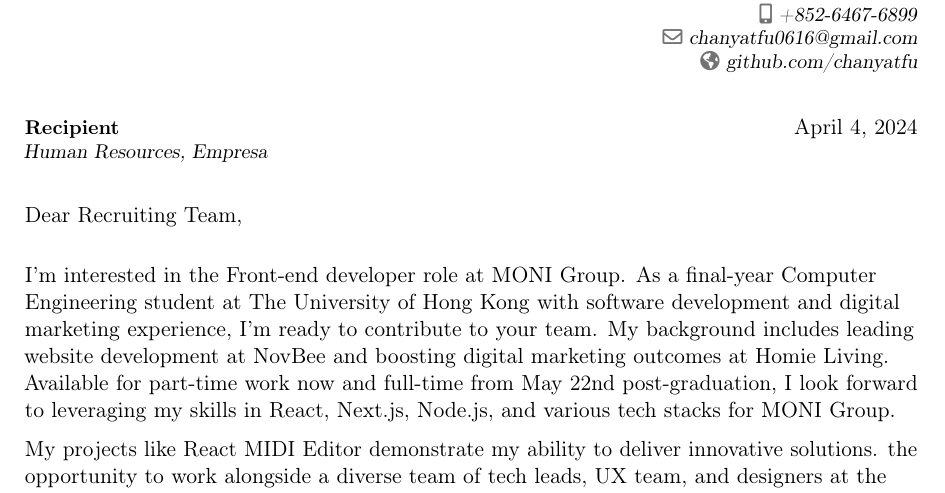
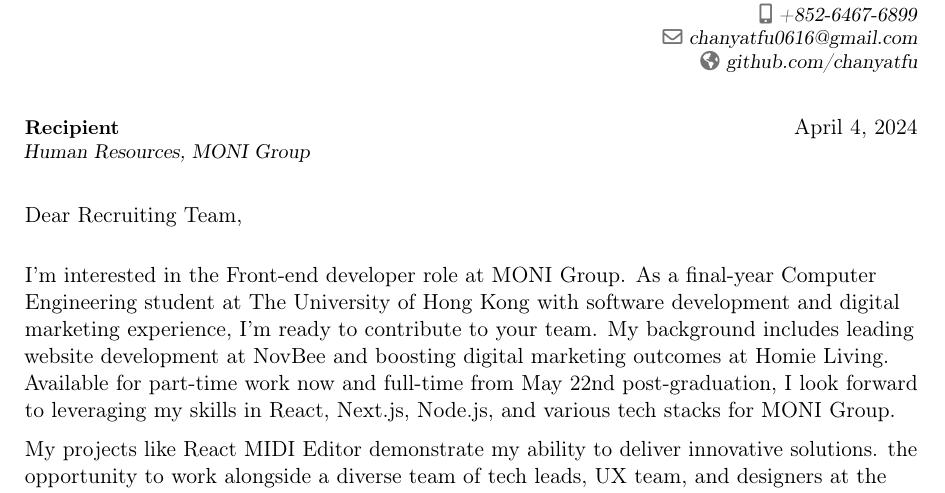
Before and after one commit to 0xc1fa/cover-letter-generator, a LaTeX CV (cover-letter-template/cover_letter.tex): part of the page, cut so that both start at the same text. Compiled offline with pdfLaTeX.

Commit message:
Initial commit

```diff
--- a/cover-letter-template/cover_letter.tex
+++ b/cover-letter-template/cover_letter.tex
@@ -57,7 +57,7 @@
 \begin{document}
 %-----       letter       ---------------------------------------------------------
 % recipient data
-\recipient{Recipient}{Human Resources, Empresa}
+\recipient{Recipient}{Human Resources, \companyname}
 \date{\today}
 \opening{Dear Recruiting Team,}
 \closing{Thank you very much for your time and interest.}
```
Also changed, not shown: cover-letter-template/cover_letter.pdf.
